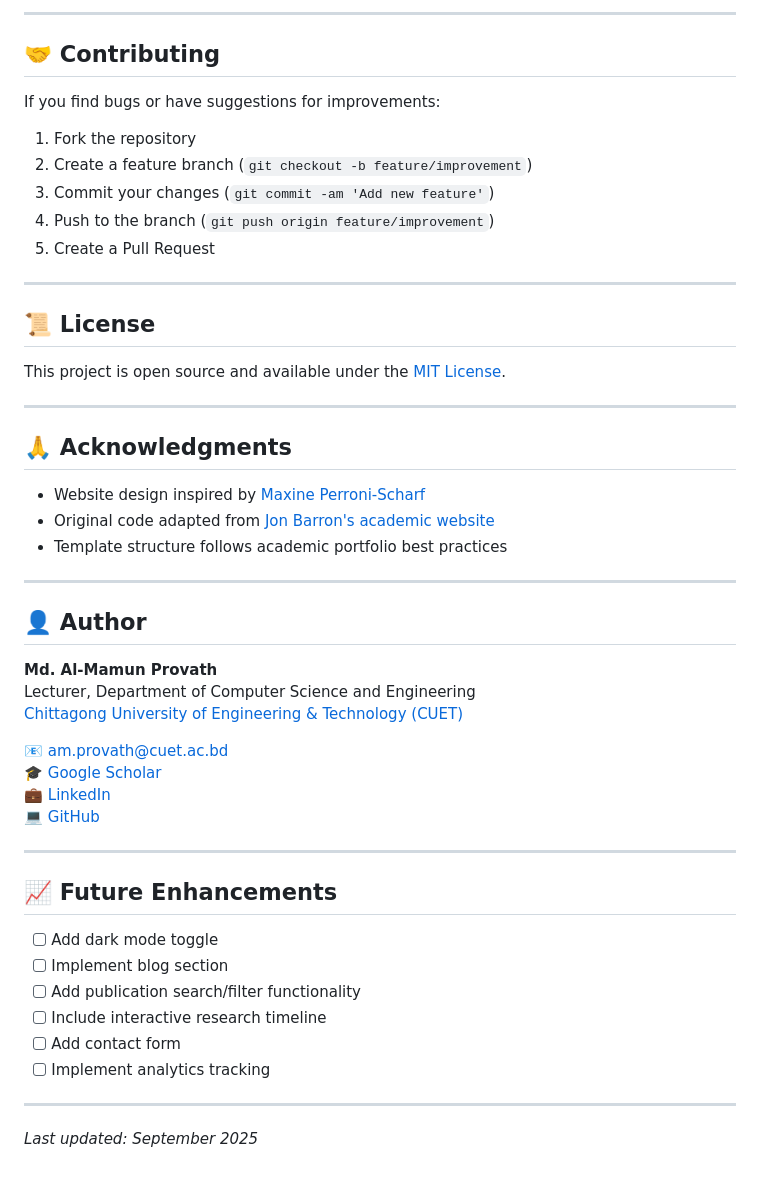
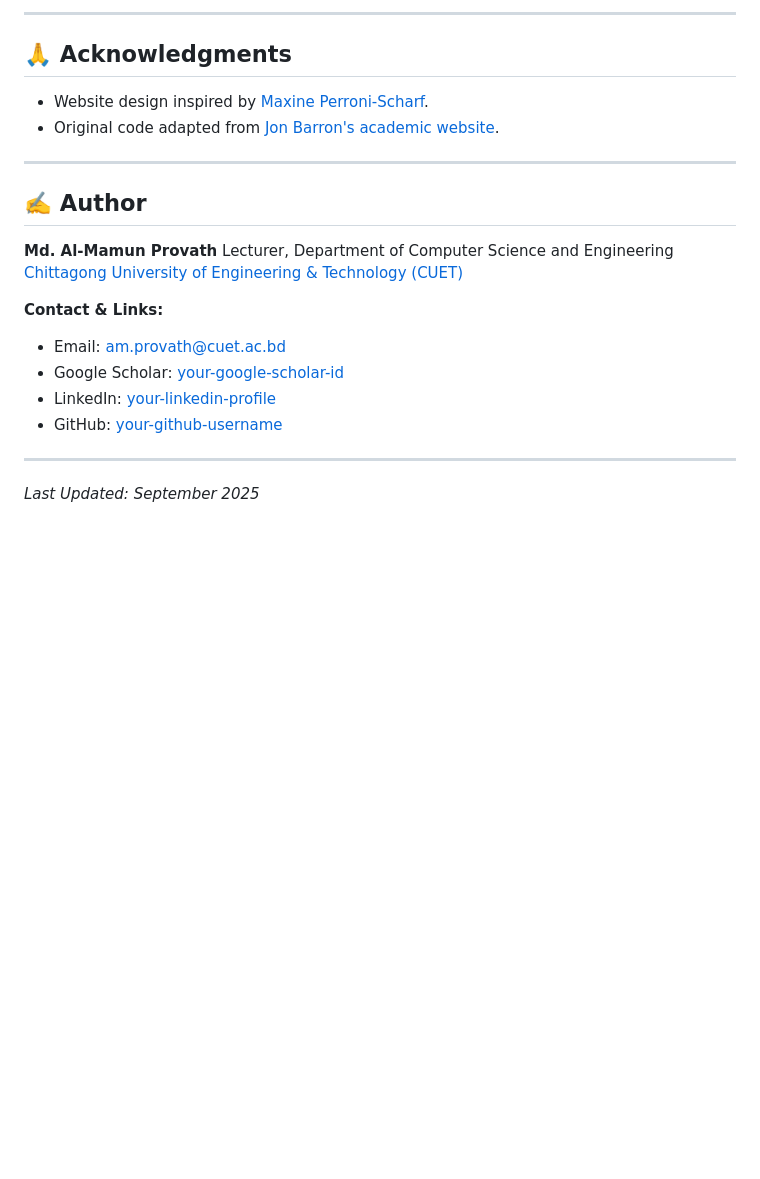
Before and after one commit to AL-MamunProvath17/AL-MamunProvath17.github.io, a Markdown page: README.md, the part around the change printed below. Rendered like a GitHub page; blank space fills up the shorter version.

```diff
--- a/README.md
+++ b/README.md
@@ -138,52 +75,24 @@ This website is compatible with all modern browsers:
----
-
-## 🤝 Contributing
-
-If you find bugs or have suggestions for improvements:
-1. Fork the repository
-2. Create a feature branch (`git checkout -b feature/improvement`)
-3. Commit your changes (`git commit -am 'Add new feature'`)
-4. Push to the branch (`git push origin feature/improvement`)
-5. Create a Pull Request
-
----
-
-## 📜 License
-
-This project is open source and available under the [MIT License](LICENSE).
-
----
+-----
 
 ## 🙏 Acknowledgments
 
-- Website design inspired by [Maxine Perroni-Scharf](https://maxineaps.github.io/)
-- Original code adapted from [Jon Barron's academic website](https://github.com/jonbarron/jonbarron_website)
-- Template structure follows academic portfolio best practices
+  * Website design inspired by [Maxine Perroni-Scharf](https://maxineaps.github.io/).
+  * Original code adapted from [Jon Barron's academic website](https://github.com/jonbarron/jonbarron_website).
 
----
+-----
 
-## 👤 Author
+## ✍️ Author
 
-**Md. Al-Mamun Provath**
-Lecturer, Department of Computer Science and Engineering
+**Md. Al-Mamun Provath** Lecturer, Department of Computer Science and Engineering
 [Chittagong University of Engineering & Technology (CUET)](https://cuet.ac.bd/)
 
-📧 [am.provath@cuet.ac.bd](mailto:am.provath@cuet.ac.bd)
-🎓 [Google Scholar](https://scholar.google.com/citations?user=your-id)
-💼 [LinkedIn](https://linkedin.com/in/your-profile)
-💻 [GitHub](https://github.com/your-username)
+**Contact & Links:**
 
----
+  * Email: [am.provath@cuet.ac.bd](mailto:am.provath@cuet.ac.bd)
+  * Google Scholar: [your-google-scholar-id](https://www.google.com/search?q=https://scholar.google.com/citations%3Fuser%3Dyour-google-scholar-id)
+  * LinkedIn: [your-linkedin-profile](https://www.google.com/search?q=https://linkedin.com/in/your-linkedin-profile)
+  * GitHub: [your-github-username](https://github.com/your-github-username)
 
-## 📈 Future Enhancements
+-----
 
-- [ ] Add dark mode toggle
-- [ ] Implement blog section
-- [ ] Add publication search/filter functionality
-- [ ] Include interactive research timeline
-- [ ] Add contact form
-- [ ] Implement analytics tracking
-
----
-
-*Last updated: September 2025*
+*Last Updated: September 2025*
```
Also changed, not shown: other parts of README.md (+41 -104 lines).
